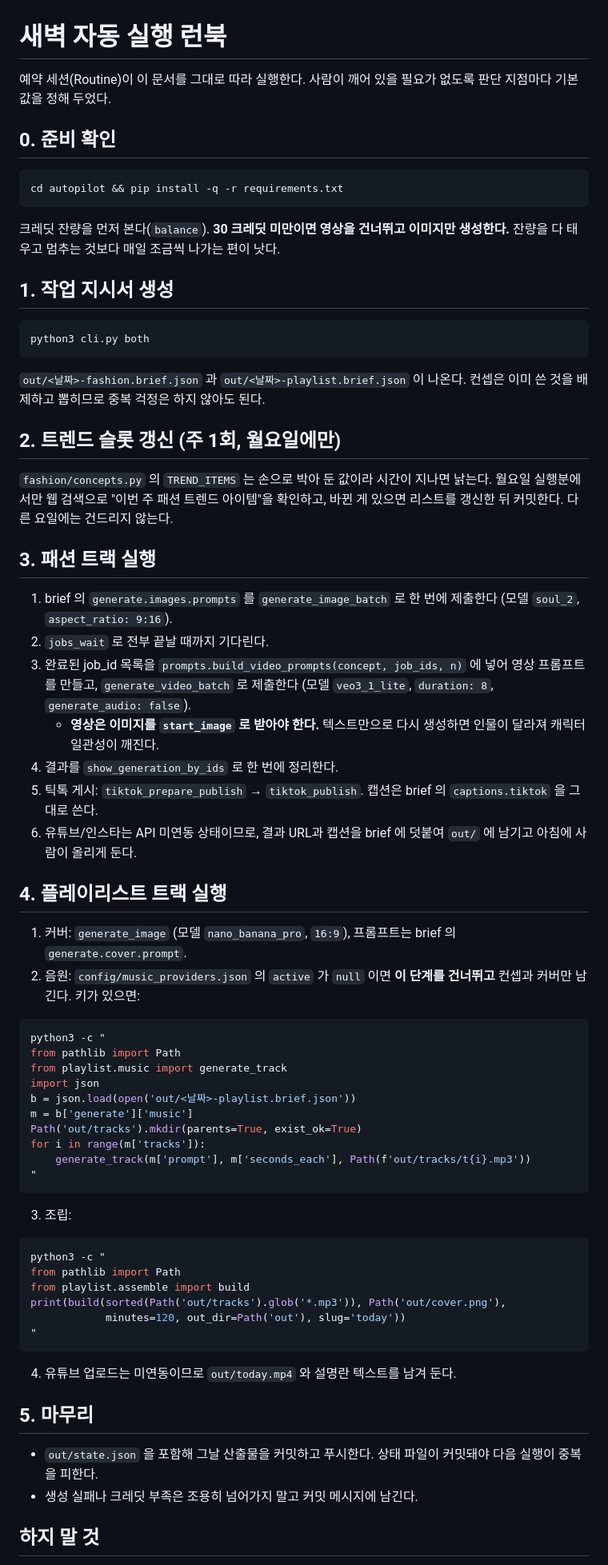
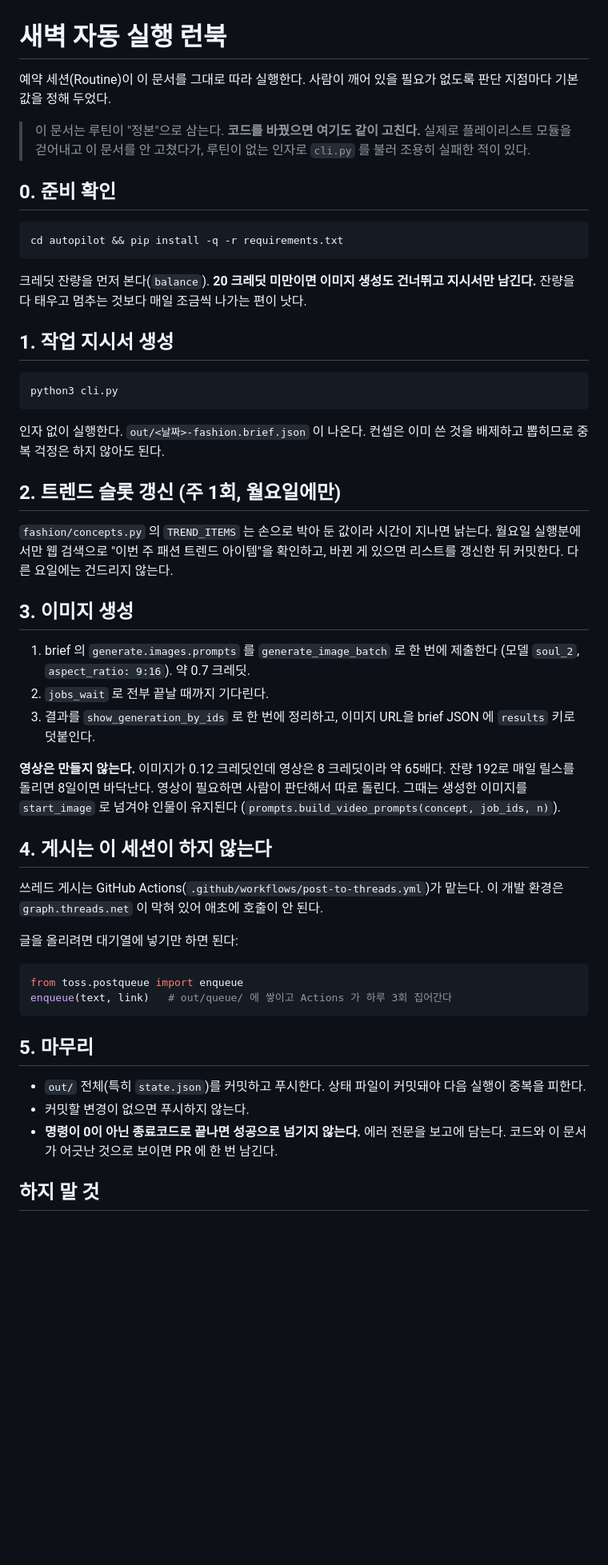
Before and after one commit to folderming/housewarming-invite, a Markdown page: autopilot/runbook/nightly.md, the part around one of its changes. Shown at 80% size. Rendered like a GitHub page; blank space fills up the shorter version.

Commit message:
런북을 현재 코드 상태에 맞춰 다시 씀
플레이리스트 모듈을 제거하면서 이 문서를 같이 고치지 않았다. 루틴이 이 문서를
정본으로 삼는데 `cli.py both` 를 실행하라고 적혀 있었고, both 인자는 제거돼서
argparse 가 종료코드 2로 죽었다. 어젯밤 실행이 "성공"으로 기록됐지만 실제로는
아무것도 만들지 못했다.

문서 맨 위에 코드를 바꾸면 여기도 고치라는 경고를 남겼고, 마무리 절차에
0이 아닌 종료코드를 성공으로 넘기지 말라는 항목을 넣었다. 조용한 실패가
반복되는 게 이번 건의 핵심 문제였다.

남아 있던 틱톡 게시, 음원 생성, 2시간 스티칭 절차도 실제 구조(쓰레드 게시는
Actions 가 담당)에 맞춰 교체했다.

Co-Authored-By: Claude Opus 5 <noreply@anthropic.com>
Claude-Session: https://claude.ai/code/session_019dzTLjCaBmT7QgimiAK76S

````diff
--- a/autopilot/runbook/nightly.md
+++ b/autopilot/runbook/nightly.md
@@ -1,7 +1,11 @@
 # 새벽 자동 실행 런북
 
-예약 세션(Routine)이 이 문서를 그대로 따라 실행한다. 사람이 깨어 있을 필요가 없도록
-판단 지점마다 기본값을 정해 두었다.
+예약 세션(Routine)이 이 문서를 그대로 따라 실행한다. 사람이 깨어 있을 필요가
+없도록 판단 지점마다 기본값을 정해 두었다.
+
+> 이 문서는 루틴이 "정본"으로 삼는다. **코드를 바꿨으면 여기도 같이 고친다.**
+> 실제로 플레이리스트 모듈을 걷어내고 이 문서를 안 고쳤다가, 루틴이 없는 인자로
+> `cli.py` 를 불러 조용히 실패한 적이 있다.
 
 ## 0. 준비 확인
 
@@ -9,78 +13,56 @@
 cd autopilot && pip install -q -r requirements.txt
 ```
 
-크레딧 잔량을 먼저 본다(`balance`). **30 크레딧 미만이면 영상을 건너뛰고 이미지만
-생성한다.** 잔량을 다 태우고 멈추는 것보다 매일 조금씩 나가는 편이 낫다.
+크레딧 잔량을 먼저 본다(`balance`). **20 크레딧 미만이면 이미지 생성도 건너뛰고
+지시서만 남긴다.** 잔량을 다 태우고 멈추는 것보다 매일 조금씩 나가는 편이 낫다.
 
 ## 1. 작업 지시서 생성
 
 ```bash
-python3 cli.py both
+python3 cli.py
 ```
 
-`out/<날짜>-fashion.brief.json` 과 `out/<날짜>-playlist.brief.json` 이 나온다.
-컨셉은 이미 쓴 것을 배제하고 뽑히므로 중복 걱정은 하지 않아도 된다.
+인자 없이 실행한다. `out/<날짜>-fashion.brief.json` 이 나온다. 컨셉은 이미 쓴
+것을 배제하고 뽑히므로 중복 걱정은 하지 않아도 된다.
 
 ## 2. 트렌드 슬롯 갱신 (주 1회, 월요일에만)
 
-`fashion/concepts.py` 의 `TREND_ITEMS` 는 손으로 박아 둔 값이라 시간이 지나면 낡는다.
-월요일 실행분에서만 웹 검색으로 "이번 주 패션 트렌드 아이템"을 확인하고, 바뀐 게
-있으면 리스트를 갱신한 뒤 커밋한다. 다른 요일에는 건드리지 않는다.
+`fashion/concepts.py` 의 `TREND_ITEMS` 는 손으로 박아 둔 값이라 시간이 지나면
+낡는다. 월요일 실행분에서만 웹 검색으로 "이번 주 패션 트렌드 아이템"을 확인하고,
+바뀐 게 있으면 리스트를 갱신한 뒤 커밋한다. 다른 요일에는 건드리지 않는다.
 
-## 3. 패션 트랙 실행
+## 3. 이미지 생성
 
 1. brief 의 `generate.images.prompts` 를 `generate_image_batch` 로 한 번에 제출한다
-   (모델 `soul_2`, `aspect_ratio: 9:16`).
+   (모델 `soul_2`, `aspect_ratio: 9:16`). 약 0.7 크레딧.
 2. `jobs_wait` 로 전부 끝날 때까지 기다린다.
-3. 완료된 job_id 목록을 `prompts.build_video_prompts(concept, job_ids, n)` 에 넣어
-   영상 프롬프트를 만들고, `generate_video_batch` 로 제출한다
-   (모델 `veo3_1_lite`, `duration: 8`, `generate_audio: false`).
-   - **영상은 이미지를 `start_image` 로 받아야 한다.** 텍스트만으로 다시 생성하면
-     인물이 달라져 캐릭터 일관성이 깨진다.
-4. 결과를 `show_generation_by_ids` 로 한 번에 정리한다.
-5. 틱톡 게시: `tiktok_prepare_publish` → `tiktok_publish`. 캡션은 brief 의
-   `captions.tiktok` 을 그대로 쓴다.
-6. 유튜브/인스타는 API 미연동 상태이므로, 결과 URL과 캡션을 brief 에 덧붙여
-   `out/` 에 남기고 아침에 사람이 올리게 둔다.
+3. 결과를 `show_generation_by_ids` 로 한 번에 정리하고, 이미지 URL을 brief JSON 에
+   `results` 키로 덧붙인다.
 
-## 4. 플레이리스트 트랙 실행
+**영상은 만들지 않는다.** 이미지가 0.12 크레딧인데 영상은 8 크레딧이라 약 65배다.
+잔량 192로 매일 릴스를 돌리면 8일이면 바닥난다. 영상이 필요하면 사람이 판단해서
+따로 돌린다. 그때는 생성한 이미지를 `start_image` 로 넘겨야 인물이 유지된다
+(`prompts.build_video_prompts(concept, job_ids, n)`).
 
-1. 커버: `generate_image` (모델 `nano_banana_pro`, `16:9`), 프롬프트는 brief 의
-   `generate.cover.prompt`.
-2. 음원: `config/music_providers.json` 의 `active` 가 `null` 이면 **이 단계를 건너뛰고**
-   컨셉과 커버만 남긴다. 키가 있으면:
+## 4. 게시는 이 세션이 하지 않는다
 
-```bash
-python3 -c "
-from pathlib import Path
-from playlist.music import generate_track
-import json
-b = json.load(open('out/<날짜>-playlist.brief.json'))
-m = b['generate']['music']
-Path('out/tracks').mkdir(parents=True, exist_ok=True)
-for i in range(m['tracks']):
-    generate_track(m['prompt'], m['seconds_each'], Path(f'out/tracks/t{i}.mp3'))
-"
+쓰레드 게시는 GitHub Actions(`.github/workflows/post-to-threads.yml`)가 맡는다.
+이 개발 환경은 `graph.threads.net` 이 막혀 있어 애초에 호출이 안 된다.
+
+글을 올리려면 대기열에 넣기만 하면 된다:
+
+```python
+from toss.postqueue import enqueue
+enqueue(text, link)   # out/queue/ 에 쌓이고 Actions 가 하루 3회 집어간다
 ```
-
-3. 조립:
-
-```bash
-python3 -c "
-from pathlib import Path
-from playlist.assemble import build
-print(build(sorted(Path('out/tracks').glob('*.mp3')), Path('out/cover.png'),
-            minutes=120, out_dir=Path('out'), slug='today'))
-"
-```
-
-4. 유튜브 업로드는 미연동이므로 `out/today.mp4` 와 설명란 텍스트를 남겨 둔다.
 
 ## 5. 마무리
 
-- `out/state.json` 을 포함해 그날 산출물을 커밋하고 푸시한다.
+- `out/` 전체(특히 `state.json`)를 커밋하고 푸시한다.
   상태 파일이 커밋돼야 다음 실행이 중복을 피한다.
-- 생성 실패나 크레딧 부족은 조용히 넘어가지 말고 커밋 메시지에 남긴다.
+- 커밋할 변경이 없으면 푸시하지 않는다.
+- **명령이 0이 아닌 종료코드로 끝나면 성공으로 넘기지 않는다.** 에러 전문을 보고에
+  담는다. 코드와 이 문서가 어긋난 것으로 보이면 PR 에 한 번 남긴다.
 
 ## 하지 말 것
 
````
Also changed, not shown: other parts of autopilot/runbook/nightly.md (+7 -5 lines).
